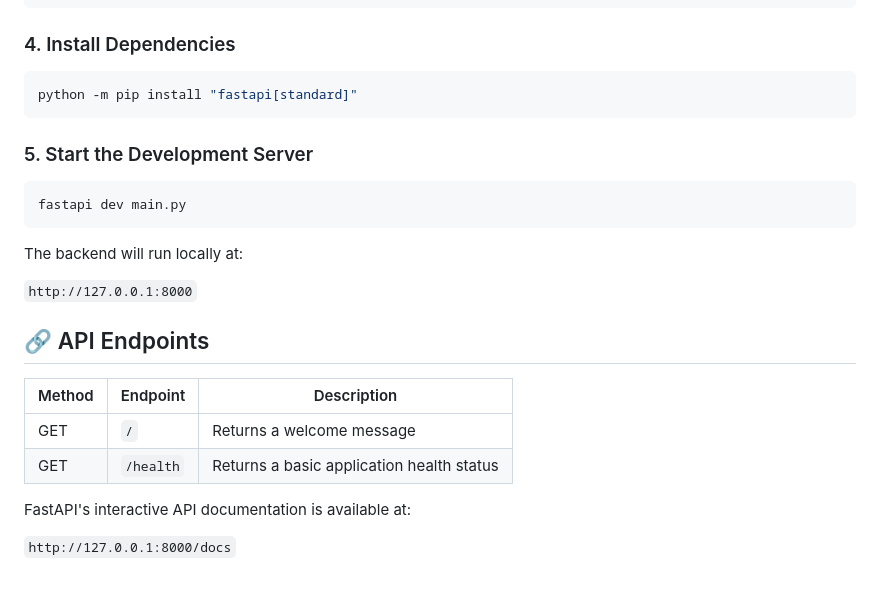
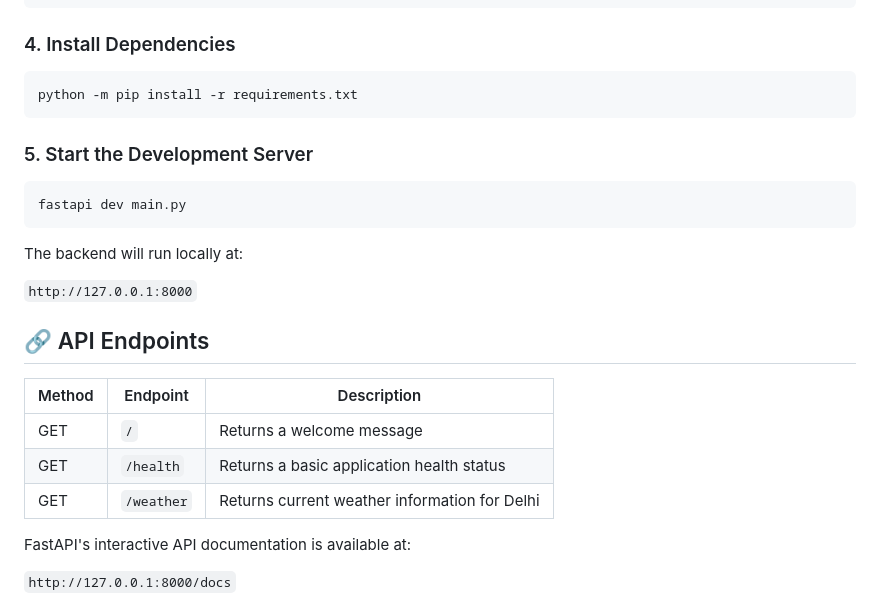
Before and after one commit to Deepak-Rajput-11/Weather-Intelligence-Dashboard, a Markdown page: README.md, the part around one of its changes. GitHub-like rendering.

````diff
--- a/README.md
+++ b/README.md
@@ -63,7 +66,7 @@ python -m venv .venv
 ### 4. Install Dependencies
 
 ```bash
-python -m pip install "fastapi[standard]"
+python -m pip install -r requirements.txt
 ```
 
 ### 5. Start the Development Server
@@ -78,10 +81,11 @@ The backend will run locally at:
 
 ## 🔗 API Endpoints
 
-| Method | Endpoint  | Description                               |
-| ------ | --------- | ----------------------------------------- |
-| GET    | `/`       | Returns a welcome message                 |
-| GET    | `/health` | Returns a basic application health status |
+| Method | Endpoint   | Description                                   |
+| ------ | ---------- | --------------------------------------------- |
+| GET    | `/`        | Returns a welcome message                     |
+| GET    | `/health`  | Returns a basic application health status     |
+| GET    | `/weather` | Returns current weather information for Delhi |
 
 FastAPI's interactive API documentation is available at:
 
````
Also changed, not shown: other parts of README.md (+29 -3 lines).
